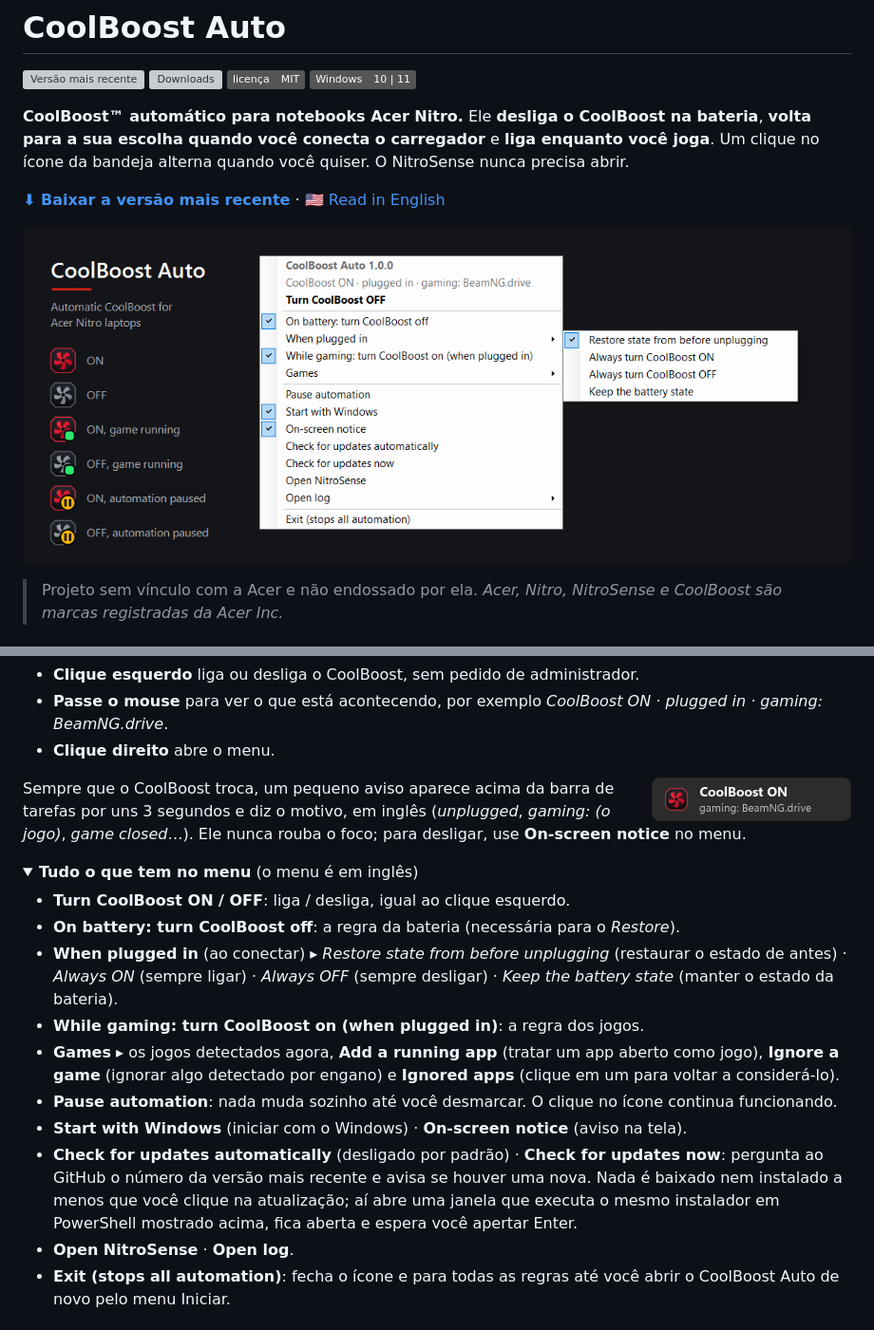
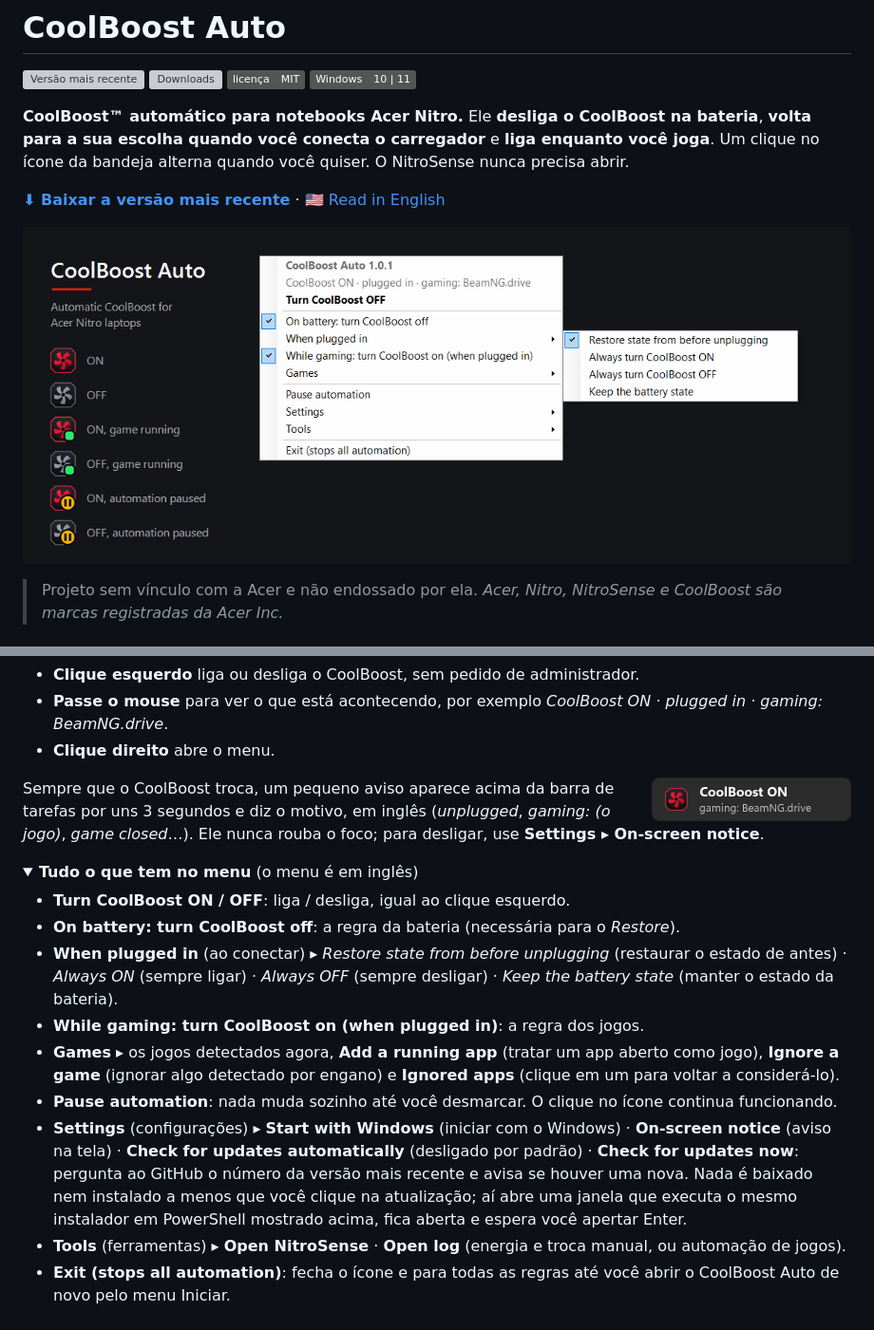
Before and after one commit to edgarmcarvalho/nitrosense-coolboost-auto, a Markdown page: README.pt-BR.md, 2 parts joined by grey strips. Shown at 95% size. GitHub-like rendering; pictures changed too: docs/screenshot.png; folded sections open; badges without logos; grey boxes are pictures that could not be loaded.

```diff
--- a/README.pt-BR.md
+++ b/README.pt-BR.md
@@ -9,7 +9,7 @@
 
 **[⬇ Baixar a versão mais recente](https://github.com/edgarmcarvalho/nitrosense-coolboost-auto/releases/latest)** · 🇺🇸 [Read in English](README.md)
 
-![CoolBoost Auto: estados do ícone da bandeja e menu](docs/screenshot.png?v=2)
+![CoolBoost Auto: estados do ícone da bandeja e menu](docs/screenshot.png?v=3)
 
 > Projeto sem vínculo com a Acer e não endossado por ela. *Acer, Nitro, NitroSense e CoolBoost são marcas registradas da Acer Inc.*
 
@@ -74,7 +74,7 @@ powershell -ExecutionPolicy Bypass -File .\install.ps1
 
 <img src="docs/notice.png" width="210" align="right" alt="Aviso: CoolBoost ON, gaming: BeamNG.drive">
 
-Sempre que o CoolBoost troca, um pequeno aviso aparece acima da barra de tarefas por uns 3 segundos e diz o motivo, em inglês (*unplugged*, *gaming: (o jogo)*, *game closed*…). Ele nunca rouba o foco; para desligar, use **On-screen notice** no menu.
+Sempre que o CoolBoost troca, um pequeno aviso aparece acima da barra de tarefas por uns 3 segundos e diz o motivo, em inglês (*unplugged*, *gaming: (o jogo)*, *game closed*…). Ele nunca rouba o foco; para desligar, use **Settings ▸ On-screen notice**.
 
 <details><summary><b>Tudo o que tem no menu</b> (o menu é em inglês)</summary>
 
@@ -84,9 +84,8 @@ Sempre que o CoolBoost troca, um pequeno aviso aparece acima da barra de tarefas
 - **While gaming: turn CoolBoost on (when plugged in)**: a regra dos jogos.
 - **Games** ▸ os jogos detectados agora, **Add a running app** (tratar um app aberto como jogo), **Ignore a game** (ignorar algo detectado por engano) e **Ignored apps** (clique em um para voltar a considerá-lo).
 - **Pause automation**: nada muda sozinho até você desmarcar. O clique no ícone continua funcionando.
-- **Start with Windows** (iniciar com o Windows) · **On-screen notice** (aviso na tela).
-- **Check for updates automatically** (desligado por padrão) · **Check for updates now**: pergunta ao GitHub o número da versão mais recente e avisa se houver uma nova. Nada é baixado nem instalado a menos que você clique na atualização; aí abre uma janela que executa o mesmo instalador em PowerShell mostrado acima, fica aberta e espera você apertar Enter.
-- **Open NitroSense** · **Open log**.
+- **Settings** (configurações) ▸ **Start with Windows** (iniciar com o Windows) · **On-screen notice** (aviso na tela) · **Check for updates automatically** (desligado por padrão) · **Check for updates now**: pergunta ao GitHub o número da versão mais recente e avisa se houver uma nova. Nada é baixado nem instalado a menos que você clique na atualização; aí abre uma janela que executa o mesmo instalador em PowerShell mostrado acima, fica aberta e espera você apertar Enter.
+- **Tools** (ferramentas) ▸ **Open NitroSense** · **Open log** (energia e troca manual, ou automação de jogos).
 - **Exit (stops all automation)**: fecha o ícone e para todas as regras até você abrir o CoolBoost Auto de novo pelo menu Iniciar.
 </details>
 
```
Also changed, not shown: README.md (+4 -5 lines), 2 other files.
